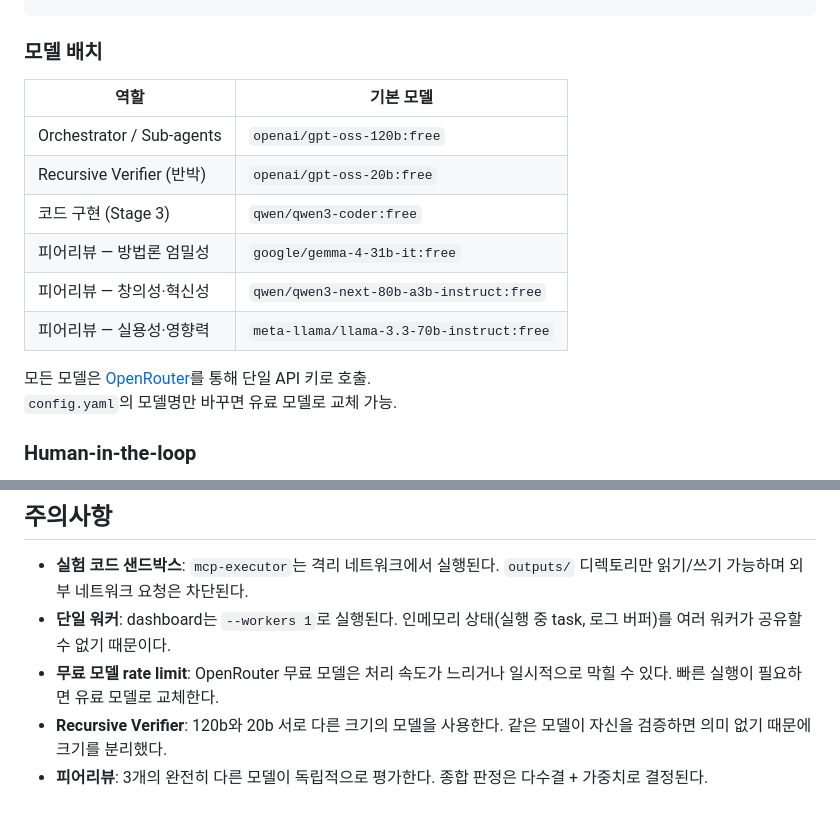
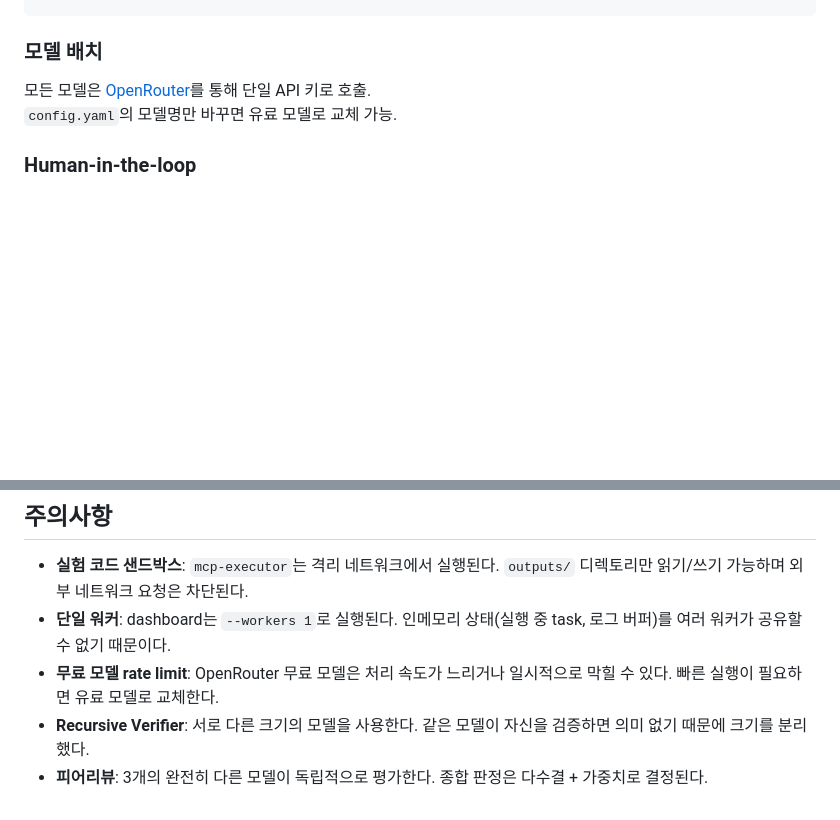
Before and after one commit to J-H-LEE-std/agentic-research, a Markdown page: README.md, 2 parts joined by grey strips. GitHub-like rendering; blank space fills up the shorter version.

````diff
--- a/README.md
+++ b/README.md
@@ -39,16 +39,6 @@ ntfy (healthy)
 ```
 
 ### 모델 배치
-
-| 역할 | 기본 모델 |
-|---|---|
-| Orchestrator / Sub-agents | `openai/gpt-oss-120b:free` |
-| Recursive Verifier (반박) | `openai/gpt-oss-20b:free` |
-| 코드 구현 (Stage 3) | `qwen/qwen3-coder:free` |
-| 피어리뷰 — 방법론 엄밀성 | `google/gemma-4-31b-it:free` |
-| 피어리뷰 — 창의성·혁신성 | `qwen/qwen3-next-80b-a3b-instruct:free` |
-| 피어리뷰 — 실용성·영향력 | `meta-llama/llama-3.3-70b-instruct:free` |
-
 모든 모델은 [OpenRouter](https://openrouter.ai)를 통해 단일 API 키로 호출.
 `config.yaml`의 모델명만 바꾸면 유료 모델로 교체 가능.
 
@@ -500,5 +490,5 @@ docker compose -f docker/docker-compose.yml exec ntfy ntfy user list
 - **실험 코드 샌드박스**: `mcp-executor`는 격리 네트워크에서 실행된다. `outputs/` 디렉토리만 읽기/쓰기 가능하며 외부 네트워크 요청은 차단된다.
 - **단일 워커**: dashboard는 `--workers 1`로 실행된다. 인메모리 상태(실행 중 task, 로그 버퍼)를 여러 워커가 공유할 수 없기 때문이다.
 - **무료 모델 rate limit**: OpenRouter 무료 모델은 처리 속도가 느리거나 일시적으로 막힐 수 있다. 빠른 실행이 필요하면 유료 모델로 교체한다.
-- **Recursive Verifier**: 120b와 20b 서로 다른 크기의 모델을 사용한다. 같은 모델이 자신을 검증하면 의미 없기 때문에 크기를 분리했다.
+- **Recursive Verifier**: 서로 다른 크기의 모델을 사용한다. 같은 모델이 자신을 검증하면 의미 없기 때문에 크기를 분리했다.
 - **피어리뷰**: 3개의 완전히 다른 모델이 독립적으로 평가한다. 종합 판정은 다수결 + 가중치로 결정된다.
````
